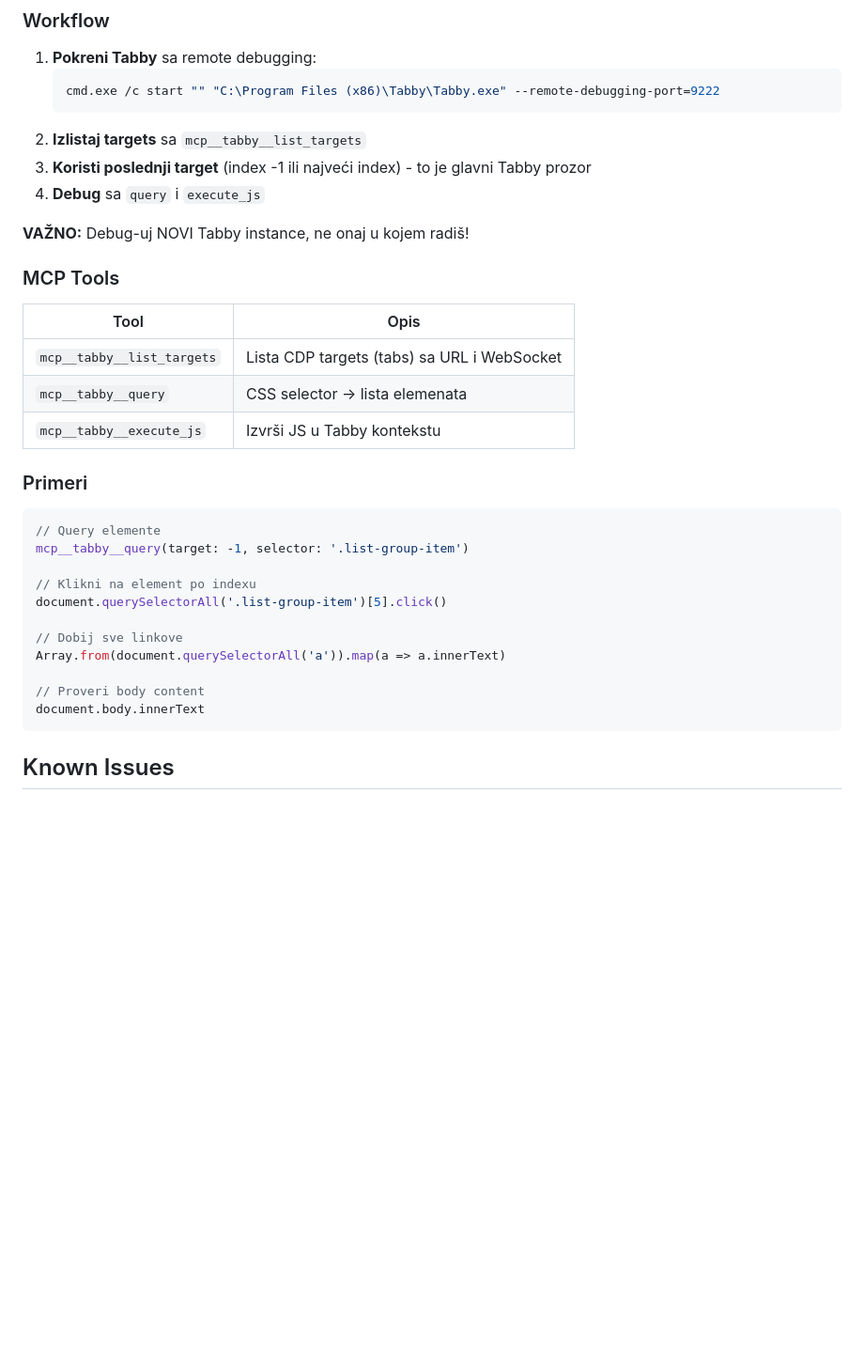
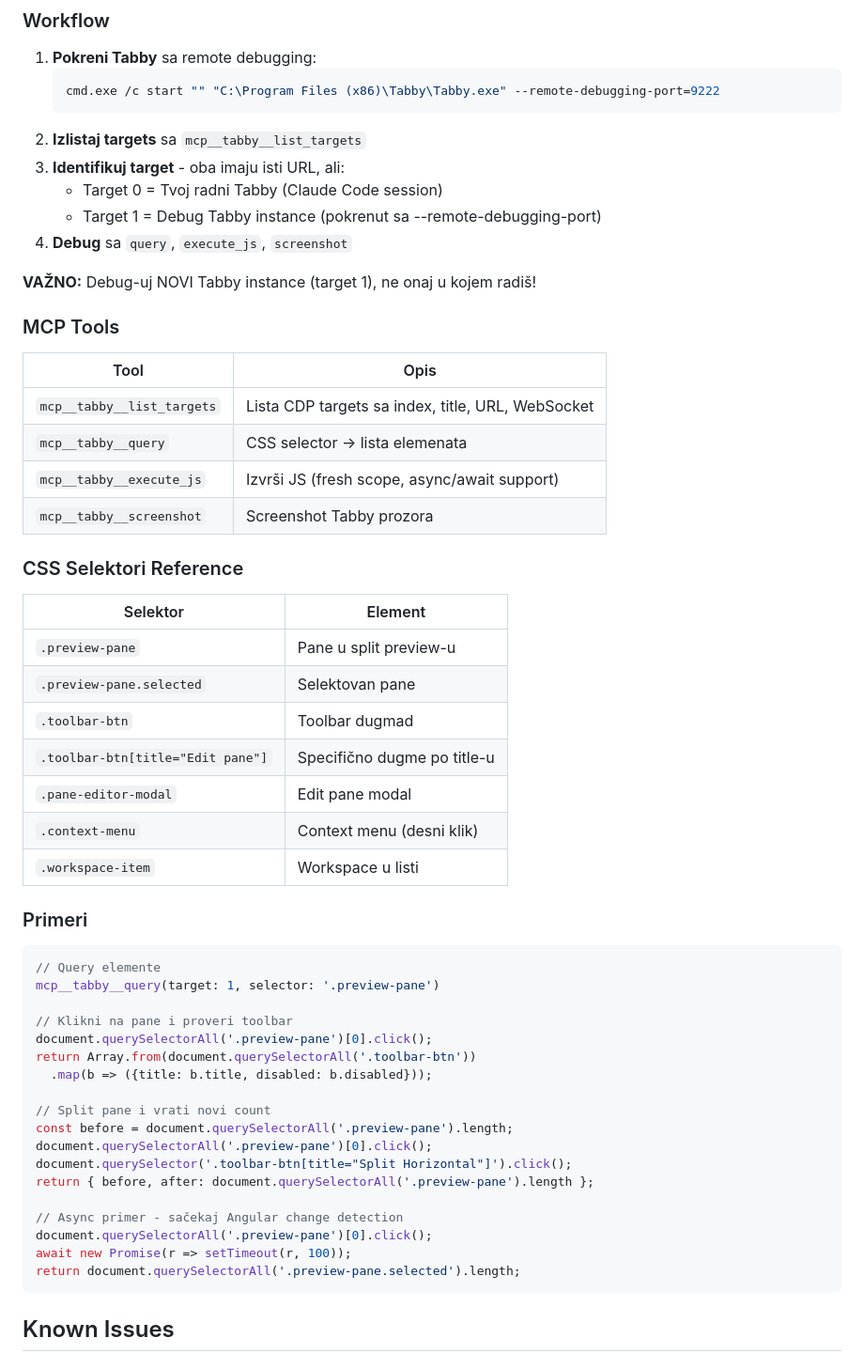
Before and after one commit to halilc4/tabbyspaces, a Markdown page: CLAUDE.md, the part around the change. Shown at 94% size. Drawn GitHub-style; blank space fills up the shorter version.

Commit message:
Improve CDP debugging documentation
- Add target identification guide (0=working, 1=debug)
- Add CSS selectors reference table
- Update MCP tools with new features (title, fresh scope, async)
- Add practical test snippets for workspace editor

Co-Authored-By: Claude Opus 4.5 <noreply@anthropic.com>

````diff
--- a/CLAUDE.md
+++ b/CLAUDE.md
@@ -213,31 +213,53 @@ Automatizovan način za testiranje plugina kroz Chrome DevTools Protocol.
    cmd.exe /c start "" "C:\Program Files (x86)\Tabby\Tabby.exe" --remote-debugging-port=9222
    ```
 2. **Izlistaj targets** sa `mcp__tabby__list_targets`
-3. **Koristi poslednji target** (index -1 ili najveći index) - to je glavni Tabby prozor
-4. **Debug** sa `query` i `execute_js`
+3. **Identifikuj target** - oba imaju isti URL, ali:
+   - Target 0 = Tvoj radni Tabby (Claude Code session)
+   - Target 1 = Debug Tabby instance (pokrenut sa --remote-debugging-port)
+4. **Debug** sa `query`, `execute_js`, `screenshot`
 
-**VAŽNO:** Debug-uj NOVI Tabby instance, ne onaj u kojem radiš!
+**VAŽNO:** Debug-uj NOVI Tabby instance (target 1), ne onaj u kojem radiš!
 
 ### MCP Tools
 | Tool | Opis |
 |------|------|
-| `mcp__tabby__list_targets` | Lista CDP targets (tabs) sa URL i WebSocket |
+| `mcp__tabby__list_targets` | Lista CDP targets sa index, title, URL, WebSocket |
 | `mcp__tabby__query` | CSS selector → lista elemenata |
-| `mcp__tabby__execute_js` | Izvrši JS u Tabby kontekstu |
+| `mcp__tabby__execute_js` | Izvrši JS (fresh scope, async/await support) |
+| `mcp__tabby__screenshot` | Screenshot Tabby prozora |
+
+### CSS Selektori Reference
+
+| Selektor | Element |
+|----------|---------|
+| `.preview-pane` | Pane u split preview-u |
+| `.preview-pane.selected` | Selektovan pane |
+| `.toolbar-btn` | Toolbar dugmad |
+| `.toolbar-btn[title="Edit pane"]` | Specifično dugme po title-u |
+| `.pane-editor-modal` | Edit pane modal |
+| `.context-menu` | Context menu (desni klik) |
+| `.workspace-item` | Workspace u listi |
 
 ### Primeri
 ```javascript
 // Query elemente
-mcp__tabby__query(target: -1, selector: '.list-group-item')
+mcp__tabby__query(target: 1, selector: '.preview-pane')
 
-// Klikni na element po indexu
-document.querySelectorAll('.list-group-item')[5].click()
+// Klikni na pane i proveri toolbar
+document.querySelectorAll('.preview-pane')[0].click();
+return Array.from(document.querySelectorAll('.toolbar-btn'))
+  .map(b => ({title: b.title, disabled: b.disabled}));
 
-// Dobij sve linkove
-Array.from(document.querySelectorAll('a')).map(a => a.innerText)
+// Split pane i vrati novi count
+const before = document.querySelectorAll('.preview-pane').length;
+document.querySelectorAll('.preview-pane')[0].click();
+document.querySelector('.toolbar-btn[title="Split Horizontal"]').click();
+return { before, after: document.querySelectorAll('.preview-pane').length };
 
-// Proveri body content
-document.body.innerText
+// Async primer - sačekaj Angular change detection
+document.querySelectorAll('.preview-pane')[0].click();
+await new Promise(r => setTimeout(r, 100));
+return document.querySelectorAll('.preview-pane.selected').length;
 ```
 
 ## Known Issues
````
